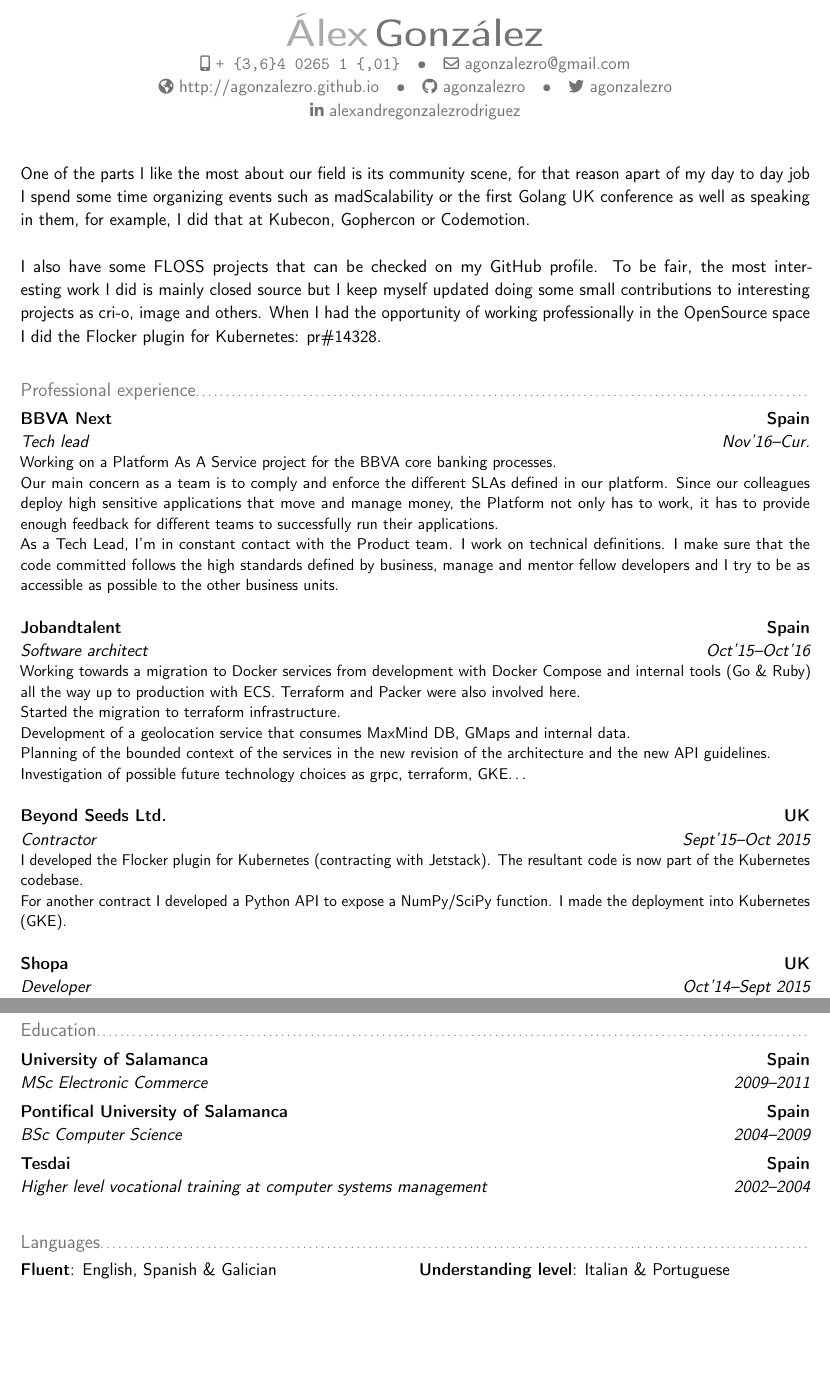
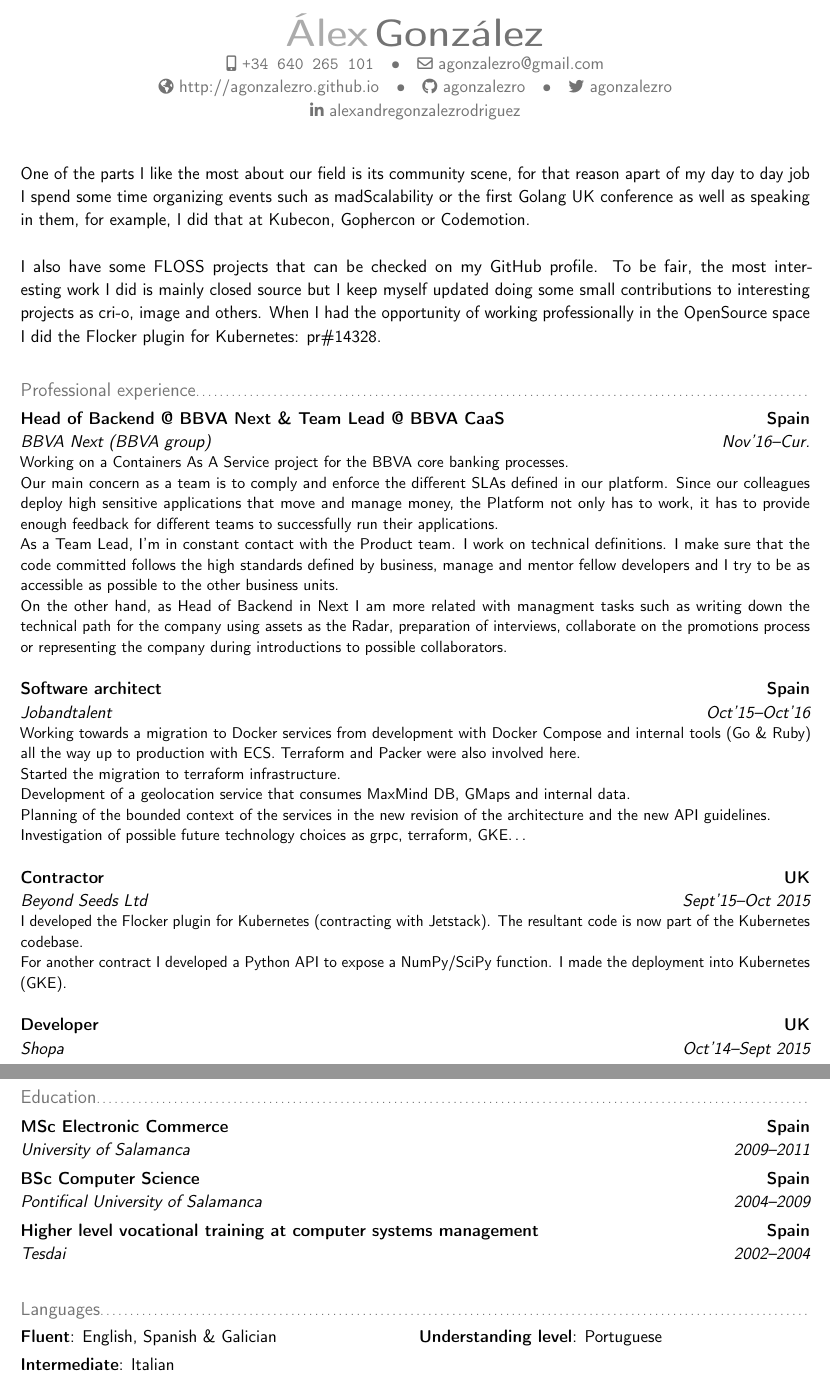
Before and after one commit to agonzalezro/Curriculum-Vitae, a LaTeX CV (cv.tex): two parts of pages 1 and 2 of 2, joined at a grey line, cut so that both start at the same text, the shorter picture padded with empty space. Compiled offline with pdfLaTeX.

Commit message:
What >> Where. Also, add Head of Backend & Italian

```diff
--- a/cv.tex
+++ b/cv.tex
@@ -28,7 +28,7 @@
 \firstname{Álex}
 \familyname{González}
 
-\phone[mobile]{\texttt{+ \{3,6\}4 0265 1 \{,01\}}}
+\phone[mobile]{\texttt{+34 640 265 101}}
 \homepage{http://agonzalezro.github.io}
 \email{agonzalezro@gmail.com}
 
@@ -55,15 +55,15 @@ When I had the opportunity of working professionally in the OpenSource space I d
 
 \subsection{Professional experience}
 \cventry{Nov'16--Cur.}
-{Tech lead}
-{BBVA Next}{Spain}{}
-{Working on a Platform As A Service project for the BBVA core banking processes.\\
+{BBVA Next (BBVA group)}
+{Head of Backend @ BBVA Next \& Team Lead @ BBVA CaaS}{Spain}{}
+{Working on a Containers As A Service project for the BBVA core banking processes.\\
 Our main concern as a team is to comply and enforce the different SLAs defined in our platform. Since our colleagues deploy high sensitive applications that move and manage money, the Platform not only has to work, it has to provide enough feedback for different teams to successfully run their applications.\\
-As a Tech Lead, I’m in constant contact with the Product team. I work on technical definitions. I make sure that the code committed follows the high standards defined by business, manage and mentor fellow developers and I try to be as accessible as possible to the other business units.\\}
+As a Team Lead, I’m in constant contact with the Product team. I work on technical definitions. I make sure that the code committed follows the high standards defined by business, manage and mentor fellow developers and I try to be as accessible as possible to the other business units.\\
+On the other hand, as Head of Backend in Next I am more related with managment tasks such as writing down the technical path for the company using assets as the Radar, preparation of interviews, collaborate on the promotions process or representing the company during introductions to possible collaborators.\\}
 
 \cventry{Oct'15--Oct'16}
-{Software architect}
-{Jobandtalent}{Spain}{}
+{Jobandtalent}{Software architect}{Spain}{}
 {Working towards a migration to Docker services from development with
   Docker Compose and internal tools (Go \& Ruby) all the way up to
   production with ECS. Terraform and Packer were also involved here.\\
@@ -75,14 +75,14 @@ architecture and the new API guidelines.\\
 Investigation of possible future technology choices as grpc, terraform, GKE\ldots\\}
 
 \cventry{Sept'15--Oct 2015}
-{Contractor}
-{Beyond Seeds Ltd.}{UK}{}
+{Beyond Seeds Ltd}
+{Contractor}{UK}{}
 {I developed the Flocker plugin for Kubernetes (contracting with Jetstack). The resultant code is now part of the Kubernetes codebase.\\
 For another contract I developed a Python API to expose a NumPy/SciPy function. I made the deployment into Kubernetes (GKE).\\}
 
 \cventry{Oct'14--Sept 2015}
-{Developer}
-{Shopa}{UK}{}
+{Shopa}
+{Developer}{UK}{}
 {I was working with Go and Rails applications to build a social marketplace. The
 organisation of this company was completely flat so the decisions about
 architecture or technologies were delegated to us. I was as well working with
@@ -140,19 +140,19 @@ project was selected as one of the best I+D projects of Castilla y León.\\}
 
 \subsection{Education}
 \cventry{2009--2011}
-{MSc Electronic Commerce}{University of Salamanca}{Spain}{}{}
+{University of Salamanca}{MSc Electronic Commerce}{Spain}{}{}
 
 \cventry{2004--2009}
-{BSc Computer Science}{Pontifical University of Salamanca}{Spain}{}{}
+{Pontifical University of Salamanca}{BSc Computer Science}{Spain}{}{}
 
 \cventry{2002--2004}
-{Higher level vocational training at computer systems management}{Tesdai}{Spain}{}{}
+{Tesdai}{Higher level vocational training at computer systems management}{Spain}{}{}
 
 %
 % LANGUAGES
 %
 
 \subsection{\\Languages}
-\cvdoubleitem{\textbf{Fluent}}{English, Spanish \& Galician}{\textbf{Understanding level}}{Italian \& Portuguese}
-
+\cvdoubleitem{\textbf{Fluent}}{English, Spanish \& Galician}{\textbf{Understanding level}}{Portuguese}
+\cvitem{\textbf{Intermediate}}{Italian}
 \end{document}
```
Also changed, not shown: cv_alex_gonzalez.pdf, cv.tex (20 more changed lines).
